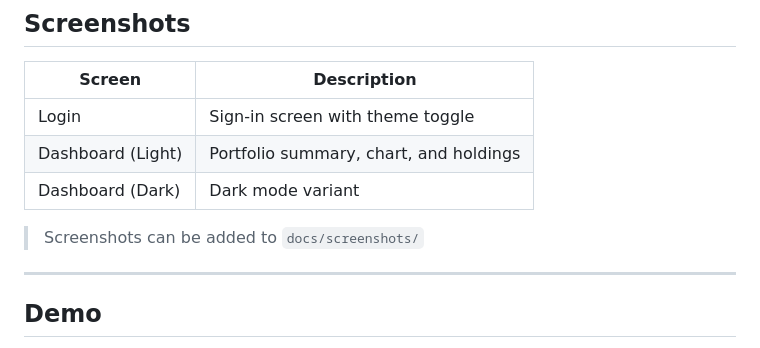
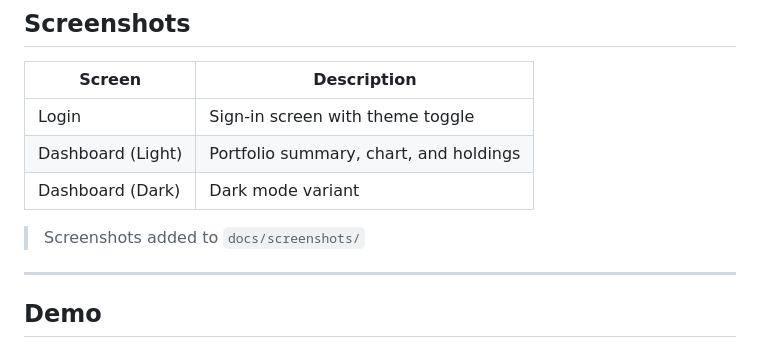
Before and after one commit to AshutoshM-21/finview_lite, a Markdown page: README.md, the part around the change. GitHub-like rendering.

Commit message:
docs: rewrite README

```diff
--- a/README.md
+++ b/README.md
@@ -51,7 +51,7 @@ I focused on three things while building this:
 | Dashboard (Light) | Portfolio summary, chart, and holdings |
 | Dashboard (Dark) | Dark mode variant |
 
-> Screenshots can be added to `docs/screenshots/`
+> Screenshots added to `docs/screenshots/`
 
 ---
 
```
